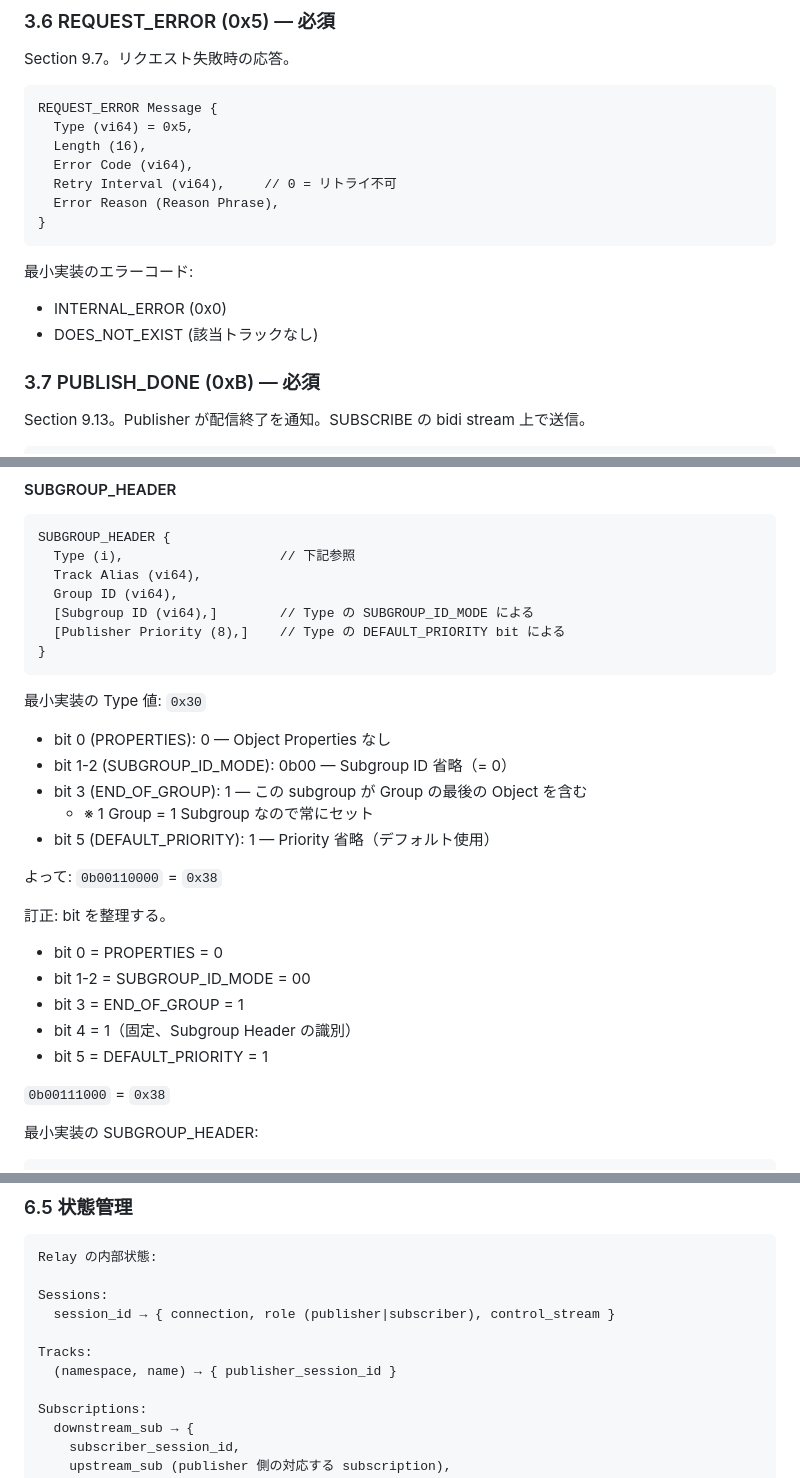
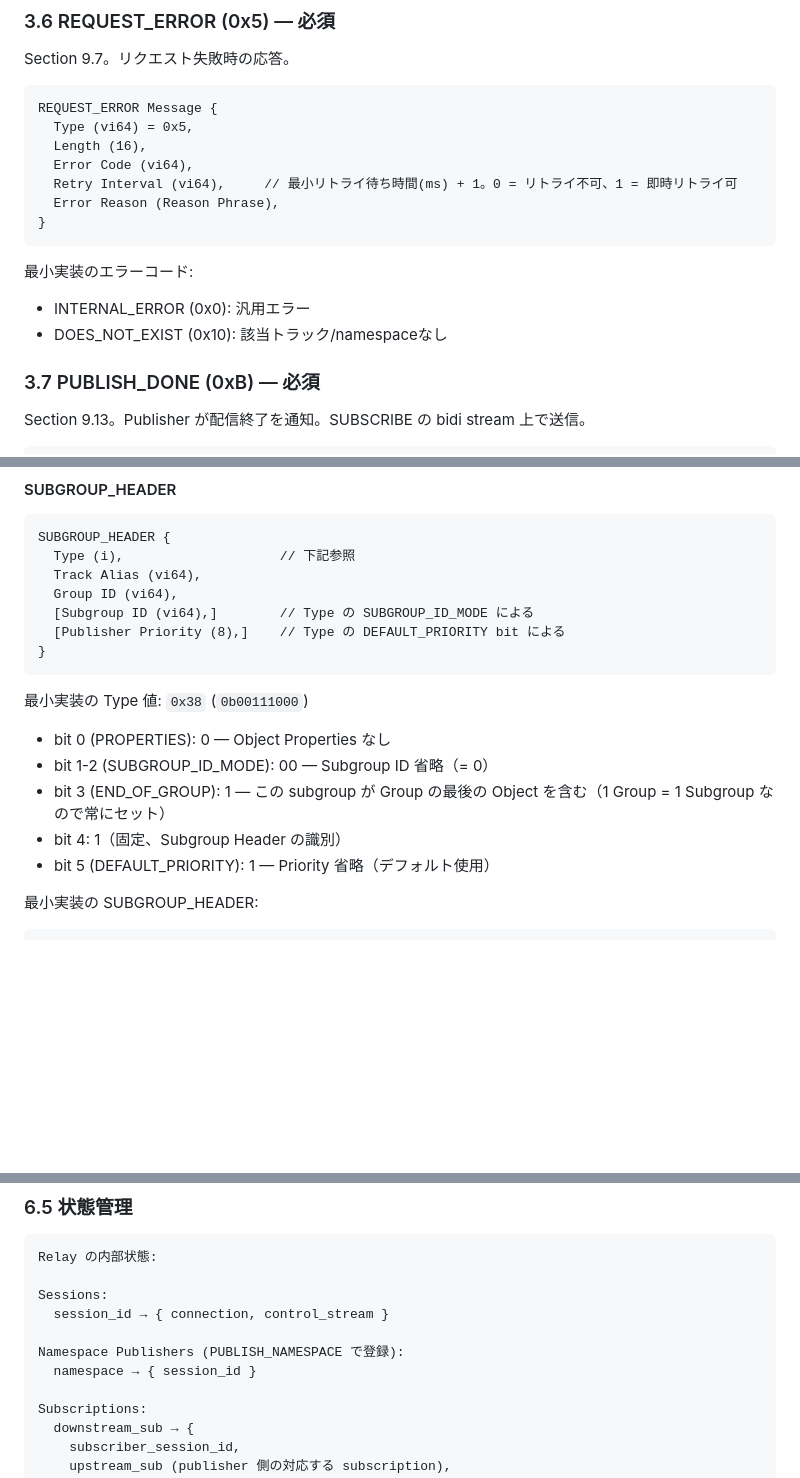
Before and after one commit to d-matsui/moqt-minimal, a Markdown page: docs/minimal-moqt-spec.md, 3 parts joined by grey strips. GitHub-like rendering; blank space fills up the shorter version.

````diff
--- a/docs/minimal-moqt-spec.md
+++ b/docs/minimal-moqt-spec.md
@@ -199,14 +200,14 @@ REQUEST_ERROR Message {
   Type (vi64) = 0x5,
   Length (16),
   Error Code (vi64),
-  Retry Interval (vi64),     // 0 = リトライ不可
+  Retry Interval (vi64),     // 最小リトライ待ち時間(ms) + 1。0 = リトライ不可、1 = 即時リトライ可
   Error Reason (Reason Phrase),
 }
 ```
 
 最小実装のエラーコード:
-- INTERNAL_ERROR (0x0)
-- DOES_NOT_EXIST (該当トラックなし)
+- INTERNAL_ERROR (0x0): 汎用エラー
+- DOES_NOT_EXIST (0x10): 該当トラック/namespaceなし
 
 ### 3.7 PUBLISH_DONE (0xB) — 必須
 
@@ -245,23 +246,13 @@ SUBGROUP_HEADER {
 }
 ```
 
-最小実装の Type 値: `0x30`
+最小実装の Type 値: `0x38` (`0b00111000`)
+
 - bit 0 (PROPERTIES): 0 — Object Properties なし
-- bit 1-2 (SUBGROUP_ID_MODE): 0b00 — Subgroup ID 省略（= 0）
-- bit 3 (END_OF_GROUP): 1 — この subgroup が Group の最後の Object を含む
-  - ※ 1 Group = 1 Subgroup なので常にセット
+- bit 1-2 (SUBGROUP_ID_MODE): 00 — Subgroup ID 省略（= 0）
+- bit 3 (END_OF_GROUP): 1 — この subgroup が Group の最後の Object を含む（1 Group = 1 Subgroup なので常にセット）
+- bit 4: 1（固定、Subgroup Header の識別）
 - bit 5 (DEFAULT_PRIORITY): 1 — Priority 省略（デフォルト使用）
-
-よって: `0b00110000` = `0x38`
-
-訂正: bit を整理する。
-- bit 0 = PROPERTIES = 0
-- bit 1-2 = SUBGROUP_ID_MODE = 00
-- bit 3 = END_OF_GROUP = 1
-- bit 4 = 1（固定、Subgroup Header の識別）
-- bit 5 = DEFAULT_PRIORITY = 1
-
-`0b00111000` = `0x38`
 
 最小実装の SUBGROUP_HEADER:
 ```
@@ -388,10 +383,10 @@ Key-Value-Pair {
 Relay の内部状態:
 
 Sessions:
-  session_id → { connection, role (publisher|subscriber), control_stream }
+  session_id → { connection, control_stream }
 
-Tracks:
-  (namespace, name) → { publisher_session_id }
+Namespace Publishers (PUBLISH_NAMESPACE で登録):
+  namespace → { session_id }
 
 Subscriptions:
   downstream_sub → {
````
Also changed, not shown: other parts of docs/minimal-moqt-spec.md (+11 -6 lines), docs/design-moqt-core.md (+2 -1 lines), docs/feedback-reviewed.md (added, +71 -0 lines).
